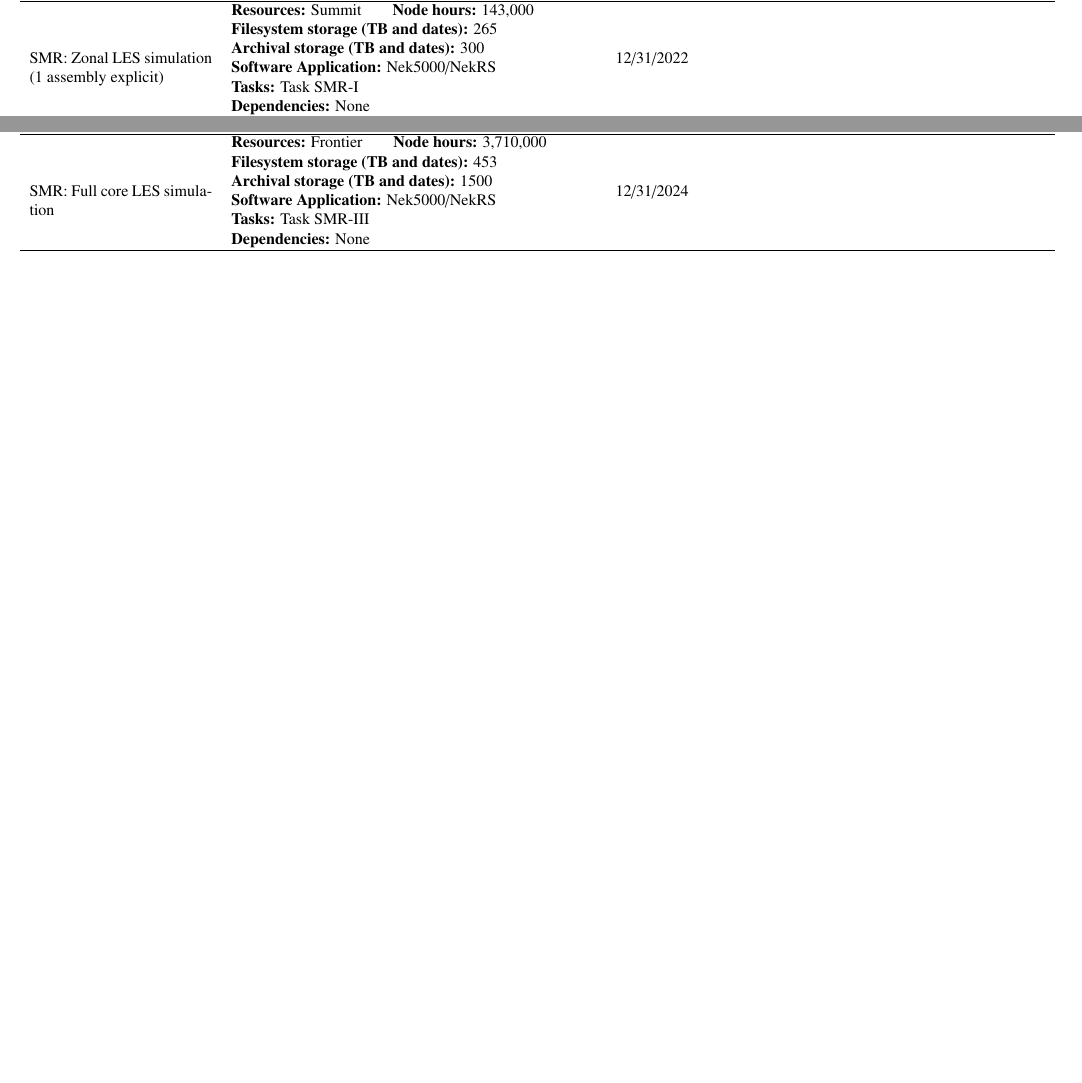
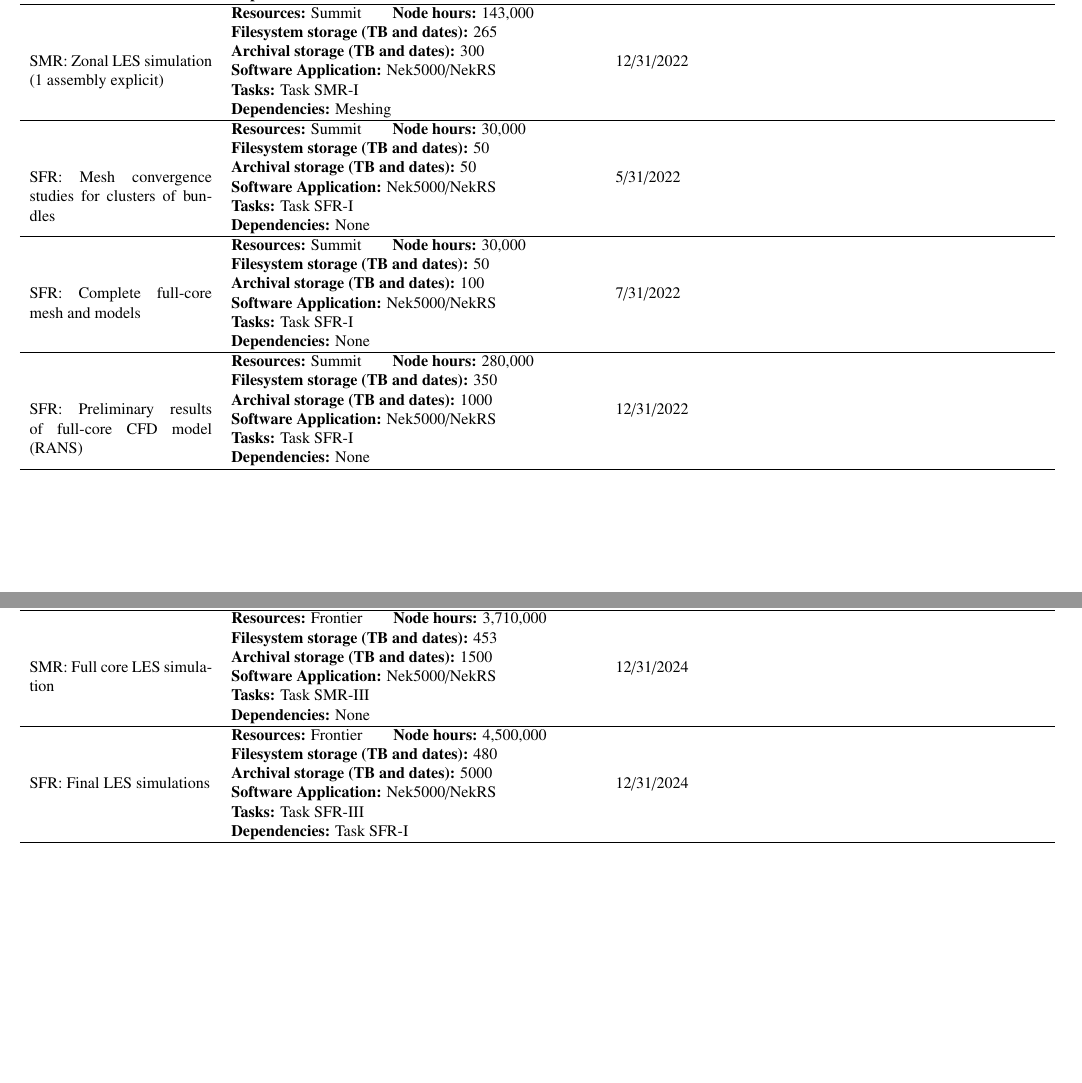
Before and after one commit to emerzari/incite2022, a LaTeX document (tex/milestone.tex): two parts of pages 1 and 2 of 2 before the commit and two parts of pages 2 and 4 of 4 after it, joined at a grey line, cut so that both start at the same text, the shorter picture padded with empty space. Compiled offline with pdfLaTeX.

Commit message:
adding SFR milestones

```diff
--- a/tex/milestone.tex
+++ b/tex/milestone.tex
@@ -55,13 +55,34 @@ SMR: Mesh and input setup (1 assembly explicit) & {\begin{tabular}[l]{@{}l@{}}
 \textbf{Archival storage (TB and dates):} 50 \\
 \textbf{Software Application:} Nek5000/NekRS \\
 \textbf{Tasks:} Task SMR-I\\
-\textbf{Dependencies:} None  \end{tabular}} & 6/30/2022 &  \\ \hline
+\textbf{Dependencies:} None \end{tabular}} & 6/30/2022 &  \\ \hline
 SMR: Zonal LES simulation (1 assembly explicit) & {\begin{tabular}[l]{@{}l@{}}
 \textbf {Resources:} Summit \hspace{.5cm}  \textbf{Node hours:} 143,000\\
 \textbf{Filesystem storage (TB and dates):} 265\\
 \textbf{Archival storage (TB and dates):} 300\\
 \textbf{Software Application:} Nek5000/NekRS \\
 \textbf{Tasks:} Task SMR-I\\
+\textbf{Dependencies:} Meshing  \end{tabular}} & 12/31/2022 &  \\ \hline
+SFR: Mesh convergence studies for clusters of bundles  & {\begin{tabular}[l]{@{}l@{}}
+\textbf {Resources:} Summit \hspace{.5cm}  \textbf{Node hours:} 30,000\\
+\textbf{Filesystem storage (TB and dates):} 50 \\
+\textbf{Archival storage (TB and dates):} 50 \\
+\textbf{Software Application:} Nek5000/NekRS \\
+\textbf{Tasks:} Task SFR-I\\
+\textbf{Dependencies:} None  \end{tabular}} & 5/31/2022 &  \\ \hline
+SFR: Complete full-core mesh and models   & {\begin{tabular}[l]{@{}l@{}}
+\textbf {Resources:} Summit \hspace{.5cm}  \textbf{Node hours:} 30,000\\
+\textbf{Filesystem storage (TB and dates):} 50 \\
+\textbf{Archival storage (TB and dates):} 100 \\
+\textbf{Software Application:} Nek5000/NekRS \\
+\textbf{Tasks:} Task SFR-I\\
+\textbf{Dependencies:} None  \end{tabular}} & 7/31/2022 &  \\ \hline
+SFR: Preliminary results of full-core CFD model (RANS)   & {\begin{tabular}[l]{@{}l@{}}
+\textbf {Resources:} Summit \hspace{.5cm}  \textbf{Node hours:} 280,000\\
+\textbf{Filesystem storage (TB and dates):} 350 \\
+\textbf{Archival storage (TB and dates):} 1000 \\
+\textbf{Software Application:} Nek5000/NekRS \\
+\textbf{Tasks:} Task SFR-I\\
 \textbf{Dependencies:} None  \end{tabular}} & 12/31/2022 &  \\ \hline
 \end{tabular}
 \label{tab:ms1}
@@ -120,6 +148,13 @@ SMR: Full core LES simulation & {\begin{tabular}[l]{@{}l@{}}
 \textbf{Software Application:} Nek5000/NekRS \\
 \textbf{Tasks:} Task SMR-III\\
 \textbf{Dependencies:} None  \end{tabular}} & 12/31/2024 &  \\ \hline
+SFR: Final LES simulations & {\begin{tabular}[l]{@{}l@{}}
+\textbf {Resources:} Frontier \hspace{.5cm}  \textbf{Node hours:} 4,500,000\\
+\textbf{Filesystem storage (TB and dates):} 480 \\
+\textbf{Archival storage (TB and dates):} 5000 \\
+\textbf{Software Application:} Nek5000/NekRS \\
+\textbf{Tasks:} Task SFR-III\\
+\textbf{Dependencies:} Task SFR-I  \end{tabular}} & 12/31/2024 &  \\ \hline
 \end{tabular}
 \label{tab:ms3}
 \end{table}
```
Also changed, not shown: tex/milestone.tex (7 more changed lines).
